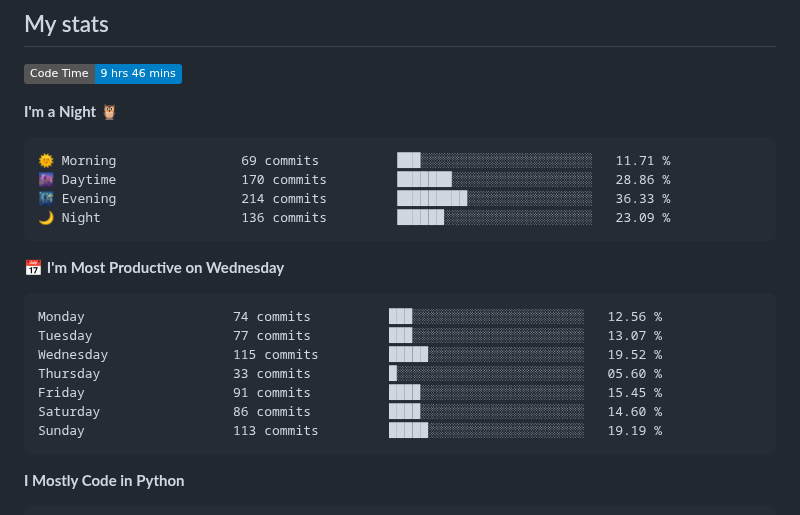
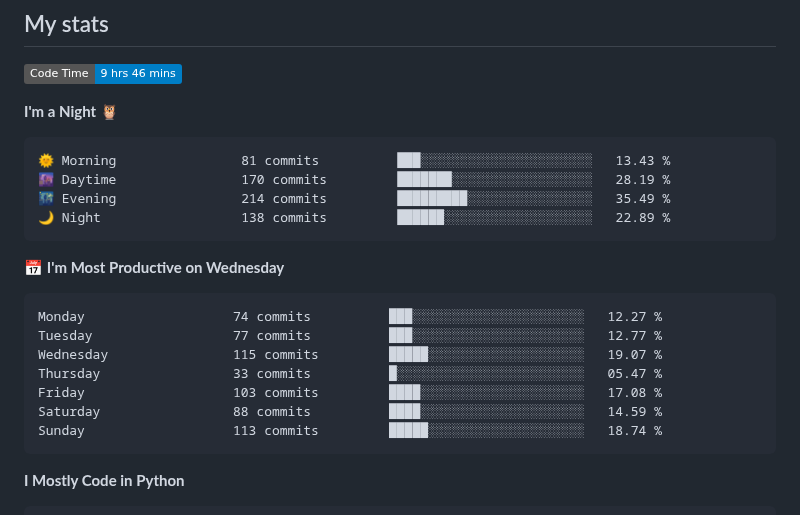
Before and after one commit to Befrimon/Befrimon, a Markdown page: README.md, the part around one of its changes. GitHub-like rendering; badges without logos.

Commit message:
Updated with Dev Metrics

````diff
--- a/README.md
+++ b/README.md
@@ -35,21 +35,21 @@
 **I'm a Night 🦉**
 
 ```text
-🌞 Morning                69 commits          ███░░░░░░░░░░░░░░░░░░░░░░   11.71 %
-🌆 Daytime                170 commits         ███████░░░░░░░░░░░░░░░░░░   28.86 %
-🌃 Evening                214 commits         █████████░░░░░░░░░░░░░░░░   36.33 %
-🌙 Night                  136 commits         ██████░░░░░░░░░░░░░░░░░░░   23.09 %
+🌞 Morning                81 commits          ███░░░░░░░░░░░░░░░░░░░░░░   13.43 %
+🌆 Daytime                170 commits         ███████░░░░░░░░░░░░░░░░░░   28.19 %
+🌃 Evening                214 commits         █████████░░░░░░░░░░░░░░░░   35.49 %
+🌙 Night                  138 commits         ██████░░░░░░░░░░░░░░░░░░░   22.89 %
 ```
 📅 **I'm Most Productive on Wednesday**
 
 ```text
-Monday                   74 commits          ███░░░░░░░░░░░░░░░░░░░░░░   12.56 %
-Tuesday                  77 commits          ███░░░░░░░░░░░░░░░░░░░░░░   13.07 %
-Wednesday                115 commits         █████░░░░░░░░░░░░░░░░░░░░   19.52 %
-Thursday                 33 commits          █░░░░░░░░░░░░░░░░░░░░░░░░   05.60 %
-Friday                   91 commits          ████░░░░░░░░░░░░░░░░░░░░░   15.45 %
-Saturday                 86 commits          ████░░░░░░░░░░░░░░░░░░░░░   14.60 %
-Sunday                   113 commits         █████░░░░░░░░░░░░░░░░░░░░   19.19 %
+Monday                   74 commits          ███░░░░░░░░░░░░░░░░░░░░░░   12.27 %
+Tuesday                  77 commits          ███░░░░░░░░░░░░░░░░░░░░░░   12.77 %
+Wednesday                115 commits         █████░░░░░░░░░░░░░░░░░░░░   19.07 %
+Thursday                 33 commits          █░░░░░░░░░░░░░░░░░░░░░░░░   05.47 %
+Friday                   103 commits         ████░░░░░░░░░░░░░░░░░░░░░   17.08 %
+Saturday                 88 commits          ████░░░░░░░░░░░░░░░░░░░░░   14.59 %
+Sunday                   113 commits         █████░░░░░░░░░░░░░░░░░░░░   18.74 %
 ```
 
 
````
Also changed, not shown: other parts of README.md (+1 -1 lines).
